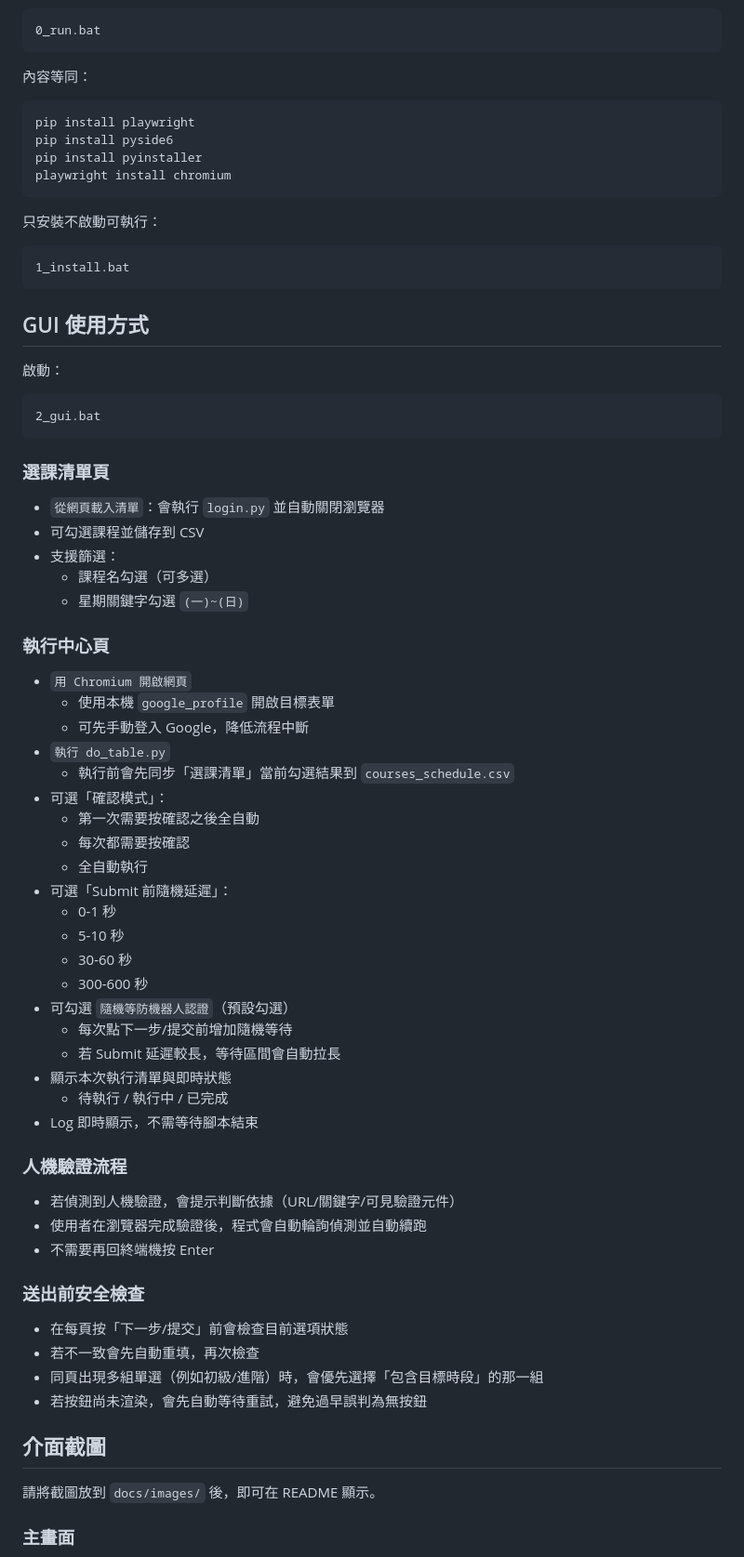
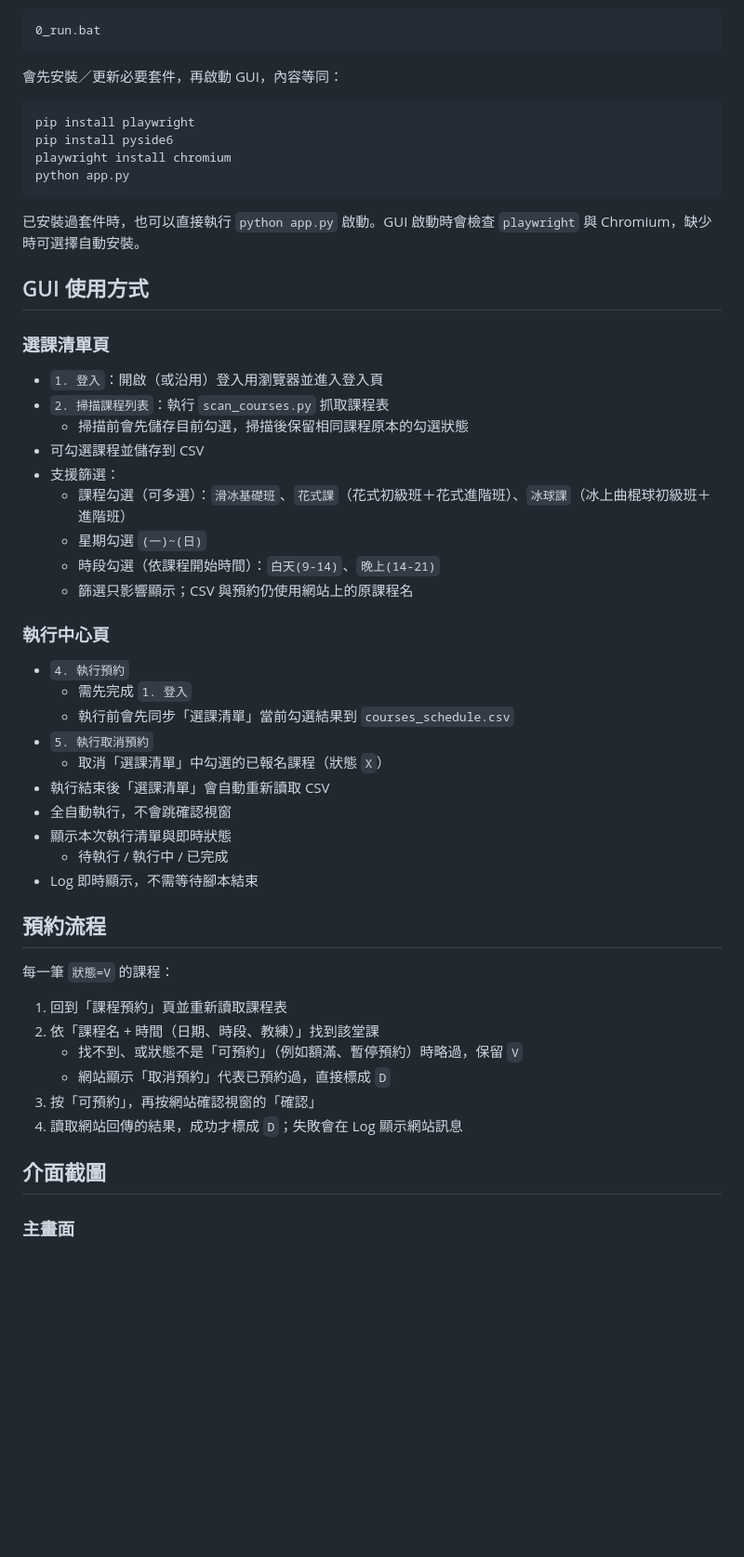
Before and after one commit to tingo5og/TaipeiArenaIceBookingRobot, a Markdown page: README.md, the part around one of its changes. Shown at 93% size. Rendered like a GitHub page; blank space fills up the shorter version.

````diff
--- a/README.md
+++ b/README.md
@@ -47,76 +68,56 @@
 0_run.bat
 ```
 
-內容等同：
+會先安裝／更新必要套件，再啟動 GUI，內容等同：
 
 ```bat
 pip install playwright
 pip install pyside6
-pip install pyinstaller
 playwright install chromium
+python app.py
 ```
 
-只安裝不啟動可執行：
-
-```bat
-1_install.bat
-```
+已安裝過套件時，也可以直接執行 `python app.py` 啟動。GUI 啟動時會檢查 `playwright` 與 Chromium，缺少時可選擇自動安裝。
 
 ## GUI 使用方式
 
-啟動：
-
-```bat
-2_gui.bat
-```
-
 ### 選課清單頁
 
-- `從網頁載入清單`：會執行 `login.py` 並自動關閉瀏覽器
+- `1. 登入`：開啟（或沿用）登入用瀏覽器並進入登入頁
+- `2. 掃描課程列表`：執行 `scan_courses.py` 抓取課程表
+  - 掃描前會先儲存目前勾選，掃描後保留相同課程原本的勾選狀態
 - 可勾選課程並儲存到 CSV
 - 支援篩選：
-  - 課程名勾選（可多選）
-  - 星期關鍵字勾選 `(一)~(日)`
+  - 課程勾選（可多選）：`滑冰基礎班`、`花式課`（花式初級班＋花式進階班）、`冰球課`（冰上曲棍球初級班＋進階班）
+  - 星期勾選 `(一)~(日)`
+  - 時段勾選（依課程開始時間）：`白天(9-14)`、`晚上(14-21)`
+  - 篩選只影響顯示；CSV 與預約仍使用網站上的原課程名
 
 ### 執行中心頁
 
-- `用 Chromium 開啟網頁`
-  - 使用本機 `google_profile` 開啟目標表單
-  - 可先手動登入 Google，降低流程中斷
-- `執行 do_table.py`
+- `4. 執行預約`
+  - 需先完成 `1. 登入`
   - 執行前會先同步「選課清單」當前勾選結果到 `courses_schedule.csv`
-- 可選「確認模式」：
-  - 第一次需要按確認之後全自動
-  - 每次都需要按確認
-  - 全自動執行
-- 可選「Submit 前隨機延遲」：
-  - 0-1 秒
-  - 5-10 秒
-  - 30-60 秒
-  - 300-600 秒
-- 可勾選 `隨機等防機器人認證`（預設勾選）
-  - 每次點下一步/提交前增加隨機等待
-  - 若 Submit 延遲較長，等待區間會自動拉長
+- `5. 執行取消預約`
+  - 取消「選課清單」中勾選的已報名課程（狀態 `X`）
+- 執行結束後「選課清單」會自動重新讀取 CSV
+- 全自動執行，不會跳確認視窗
 - 顯示本次執行清單與即時狀態
   - 待執行 / 執行中 / 已完成
 - Log 即時顯示，不需等待腳本結束
 
-### 人機驗證流程
+## 預約流程
 
-- 若偵測到人機驗證，會提示判斷依據（URL/關鍵字/可見驗證元件）
-- 使用者在瀏覽器完成驗證後，程式會自動輪詢偵測並自動續跑
-- 不需要再回終端機按 Enter
+每一筆 `狀態=V` 的課程：
 
-### 送出前安全檢查
-
-- 在每頁按「下一步/提交」前會檢查目前選項狀態
-- 若不一致會先自動重填，再次檢查
-- 同頁出現多組單選（例如初級/進階）時，會優先選擇「包含目標時段」的那一組
-- 若按鈕尚未渲染，會先自動等待重試，避免過早誤判為無按鈕
+1. 回到「課程預約」頁並重新讀取課程表
+2. 依「課程名 + 時間（日期、時段、教練）」找到該堂課
+   - 找不到、或狀態不是「可預約」（例如額滿、暫停預約）時略過，保留 `V`
+   - 網站顯示「取消預約」代表已預約過，直接標成 `D`
+3. 按「可預約」，再按網站確認視窗的「確認」
+4. 讀取網站回傳的結果，成功才標成 `D`；失敗會在 Log 顯示網站訊息
 
 ## 介面截圖
-
-請將截圖放到 `docs/images/` 後，即可在 README 顯示。
 
 ### 主畫面
 
````
Also changed, not shown: other parts of README.md (+51 -69 lines), docs/images/course-tab.png (deleted), docs/images/main-window.png, docs/images/run-tab.png, 11 other files.
